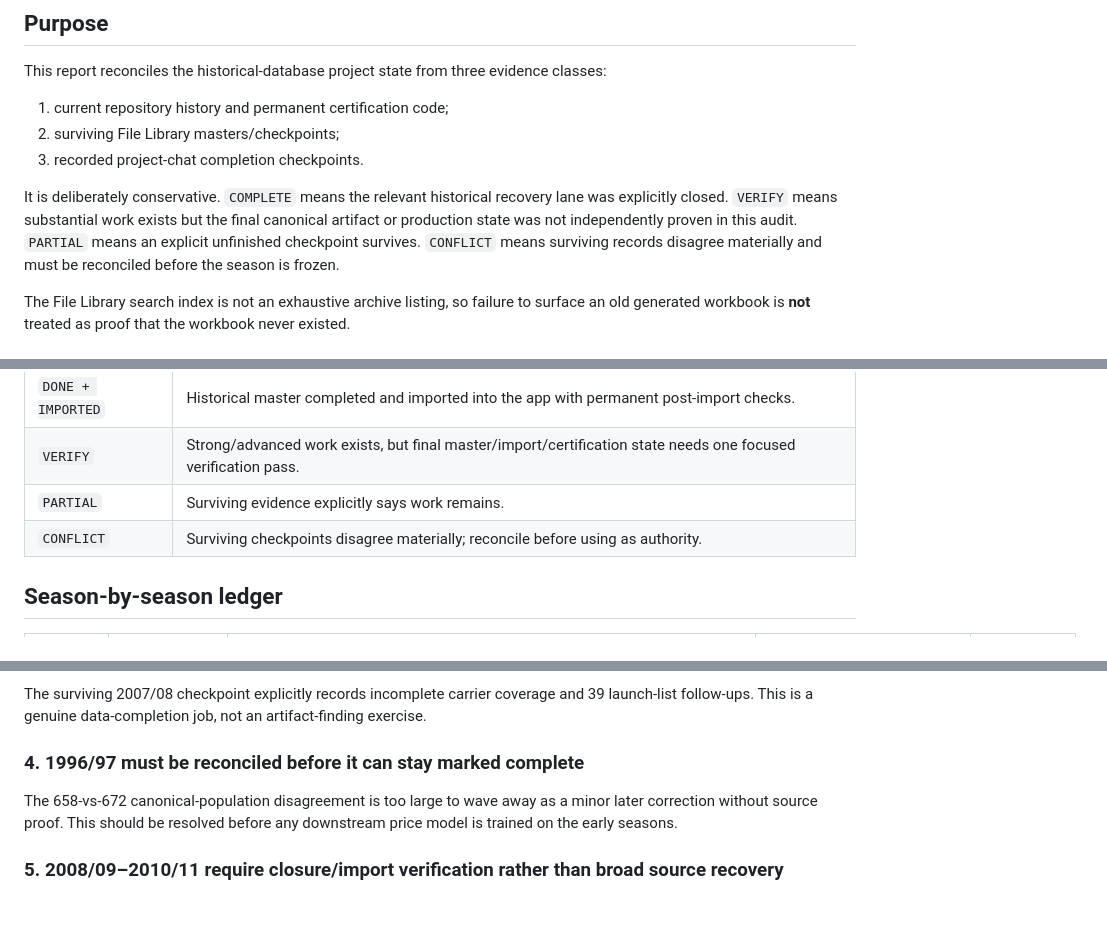
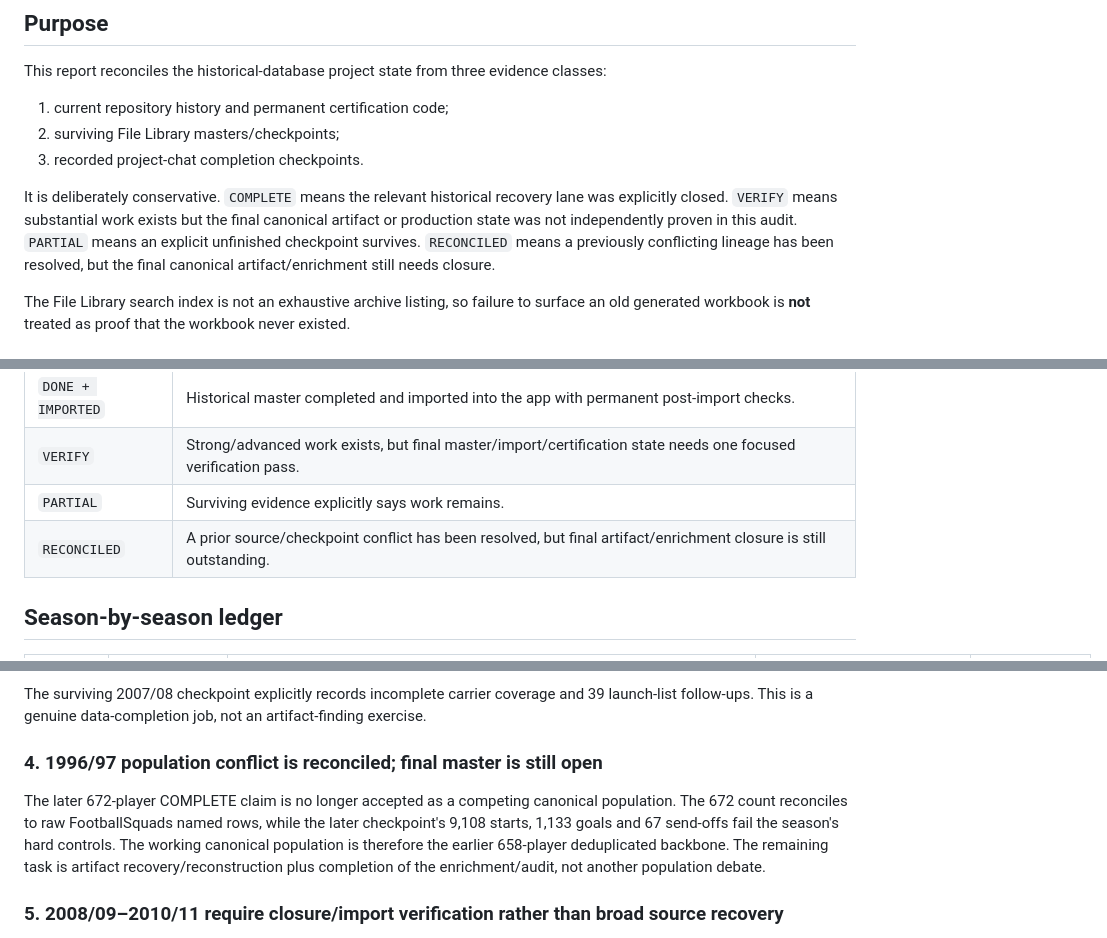
Before and after one commit to complexdd-rgb/fpl-draft-challenge, a Markdown page: reports/historical-season-status-audit-2026-09-08.md, 3 parts joined by grey strips. Rendered like a GitHub page; blank space fills up the shorter version.

Commit message:
Resolve 1996/97 season-status conflict

```diff
--- a/reports/historical-season-status-audit-2026-09-08.md
+++ b/reports/historical-season-status-audit-2026-09-08.md
@@ -8,7 +8,7 @@ This report reconciles the historical-database project state from three evidence
 2. surviving File Library masters/checkpoints;
 3. recorded project-chat completion checkpoints.
 
-It is deliberately conservative. `COMPLETE` means the relevant historical recovery lane was explicitly closed. `VERIFY` means substantial work exists but the final canonical artifact or production state was not independently proven in this audit. `PARTIAL` means an explicit unfinished checkpoint survives. `CONFLICT` means surviving records disagree materially and must be reconciled before the season is frozen.
+It is deliberately conservative. `COMPLETE` means the relevant historical recovery lane was explicitly closed. `VERIFY` means substantial work exists but the final canonical artifact or production state was not independently proven in this audit. `PARTIAL` means an explicit unfinished checkpoint survives. `RECONCILED` means a previously conflicting lineage has been resolved, but the final canonical artifact/enrichment still needs closure.
 
 The File Library search index is not an exhaustive archive listing, so failure to surface an old generated workbook is **not** treated as proof that the workbook never existed.
 
@@ -31,7 +31,7 @@ The File Library search index is not an exhaustive archive listing, so failure t
 | `DONE + IMPORTED` | Historical master completed and imported into the app with permanent post-import checks. |
 | `VERIFY` | Strong/advanced work exists, but final master/import/certification state needs one focused verification pass. |
 | `PARTIAL` | Surviving evidence explicitly says work remains. |
-| `CONFLICT` | Surviving checkpoints disagree materially; reconcile before using as authority. |
+| `RECONCILED` | A prior source/checkpoint conflict has been resolved, but final artifact/enrichment closure is still outstanding. |
 
 ## Season-by-season ledger
 
@@ -85,9 +85,9 @@ The ENGZIP / FootballSquads population/identity/club backbone was harvested thro
 
 The surviving 2007/08 checkpoint explicitly records incomplete carrier coverage and 39 launch-list follow-ups. This is a genuine data-completion job, not an artifact-finding exercise.
 
-### 4. 1996/97 must be reconciled before it can stay marked complete
+### 4. 1996/97 population conflict is reconciled; final master is still open
 
-The 658-vs-672 canonical-population disagreement is too large to wave away as a minor later correction without source proof. This should be resolved before any downstream price model is trained on the early seasons.
+The later 672-player COMPLETE claim is no longer accepted as a competing canonical population. The 672 count reconciles to raw FootballSquads named rows, while the later checkpoint's 9,108 starts, 1,133 goals and 67 send-offs fail the season's hard controls. The working canonical population is therefore the earlier 658-player deduplicated backbone. The remaining task is artifact recovery/reconstruction plus completion of the enrichment/audit, not another population debate.
 
 ### 5. 2008/09–2010/11 require closure/import verification rather than broad source recovery
 
```
Also changed, not shown: other parts of reports/historical-season-status-audit-2026-09-08.md (+2 -2 lines).
